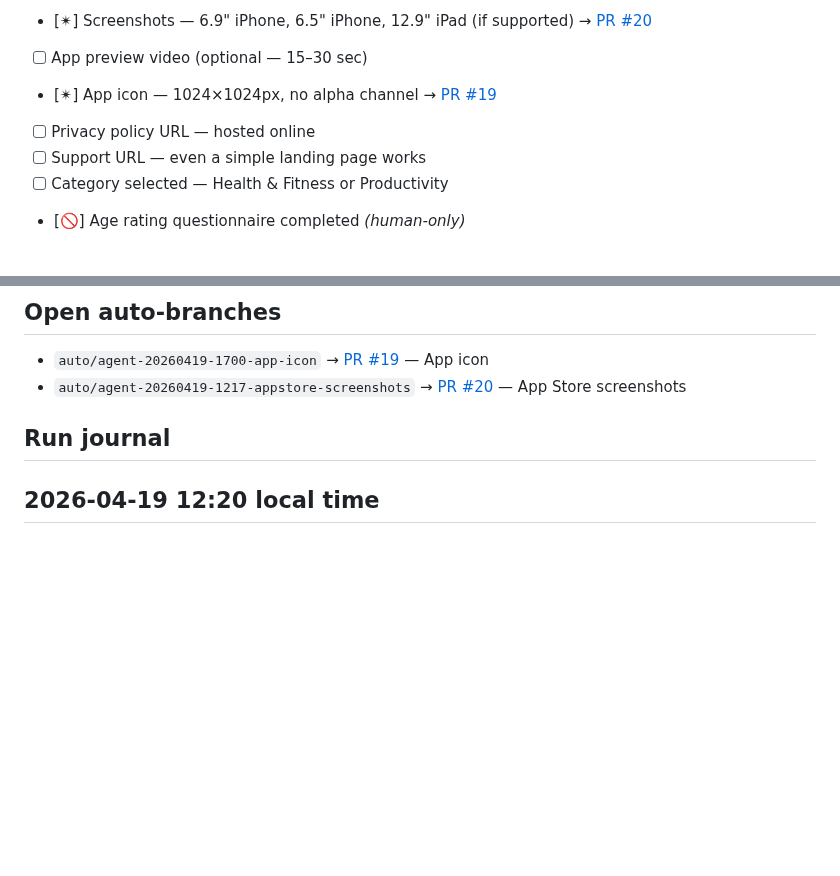
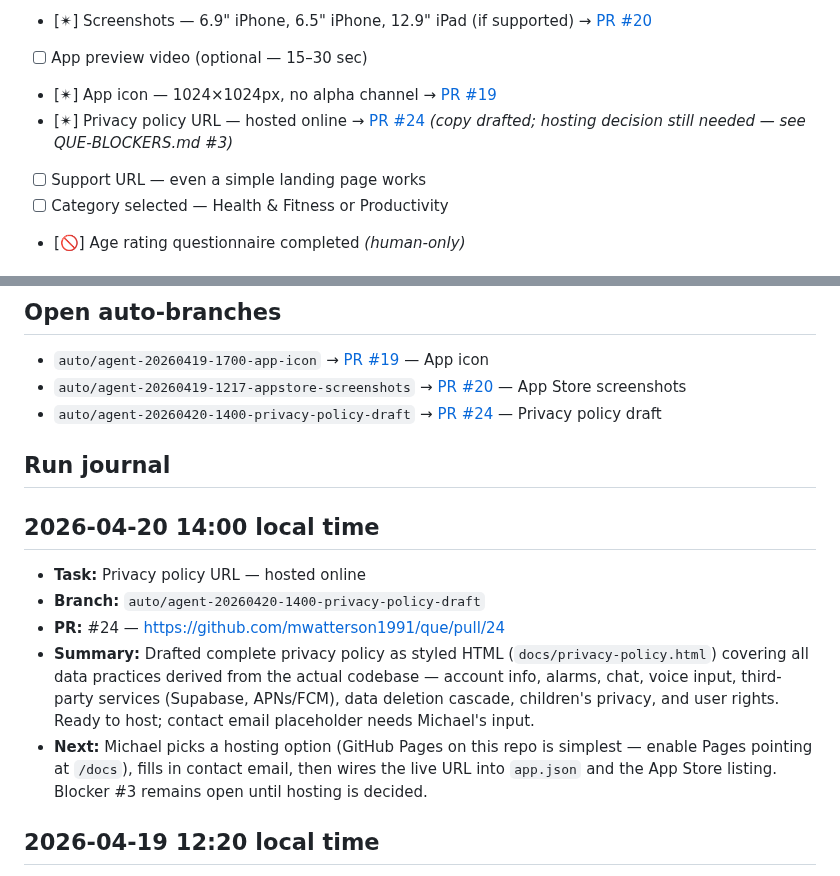
Before and after one commit to mwatterson1991/que, a Markdown page: QUE-STATUS.md, 2 parts joined by grey strips. GitHub-like rendering; blank space fills up the shorter version.

Commit message:
docs: update QUE-STATUS with privacy policy PR #24
Co-Authored-By: Claude <noreply@anthropic.com>

```diff
--- a/QUE-STATUS.md
+++ b/QUE-STATUS.md
@@ -35,7 +35,7 @@ Last agent run: 2026-04-19 12:20
 - [✴] Screenshots — 6.9" iPhone, 6.5" iPhone, 12.9" iPad (if supported) → [PR #20](https://github.com/mwatterson1991/que/pull/20)
 - [ ] App preview video (optional — 15–30 sec)
 - [✴] App icon — 1024×1024px, no alpha channel → [PR #19](https://github.com/mwatterson1991/que/pull/19)
-- [ ] Privacy policy URL — hosted online
+- [✴] Privacy policy URL — hosted online → [PR #24](https://github.com/mwatterson1991/que/pull/24) *(copy drafted; hosting decision still needed — see QUE-BLOCKERS.md #3)*
 - [ ] Support URL — even a simple landing page works
 - [ ] Category selected — Health & Fitness or Productivity
 - [🚫] Age rating questionnaire completed *(human-only)*
@@ -62,8 +62,16 @@ Last agent run: 2026-04-19 12:20
 
 - `auto/agent-20260419-1700-app-icon` → [PR #19](https://github.com/mwatterson1991/que/pull/19) — App icon
 - `auto/agent-20260419-1217-appstore-screenshots` → [PR #20](https://github.com/mwatterson1991/que/pull/20) — App Store screenshots
+- `auto/agent-20260420-1400-privacy-policy-draft` → [PR #24](https://github.com/mwatterson1991/que/pull/24) — Privacy policy draft
 
 ## Run journal
+
+## 2026-04-20 14:00 local time
+- **Task:** Privacy policy URL — hosted online
+- **Branch:** `auto/agent-20260420-1400-privacy-policy-draft`
+- **PR:** #24 — https://github.com/mwatterson1991/que/pull/24
+- **Summary:** Drafted complete privacy policy as styled HTML (`docs/privacy-policy.html`) covering all data practices derived from the actual codebase — account info, alarms, chat, voice input, third-party services (Supabase, APNs/FCM), data deletion cascade, children's privacy, and user rights. Ready to host; contact email placeholder needs Michael's input.
+- **Next:** Michael picks a hosting option (GitHub Pages on this repo is simplest — enable Pages pointing at `/docs`), fills in contact email, then wires the live URL into `app.json` and the App Store listing. Blocker #3 remains open until hosting is decided.
 
 ## 2026-04-19 12:20 local time
 - **Task:** Screenshots — 6.9" iPhone, 6.5" iPhone, 12.9" iPad (if supported)
```
Also changed, not shown: other parts of QUE-STATUS.md (+1 -1 lines).
